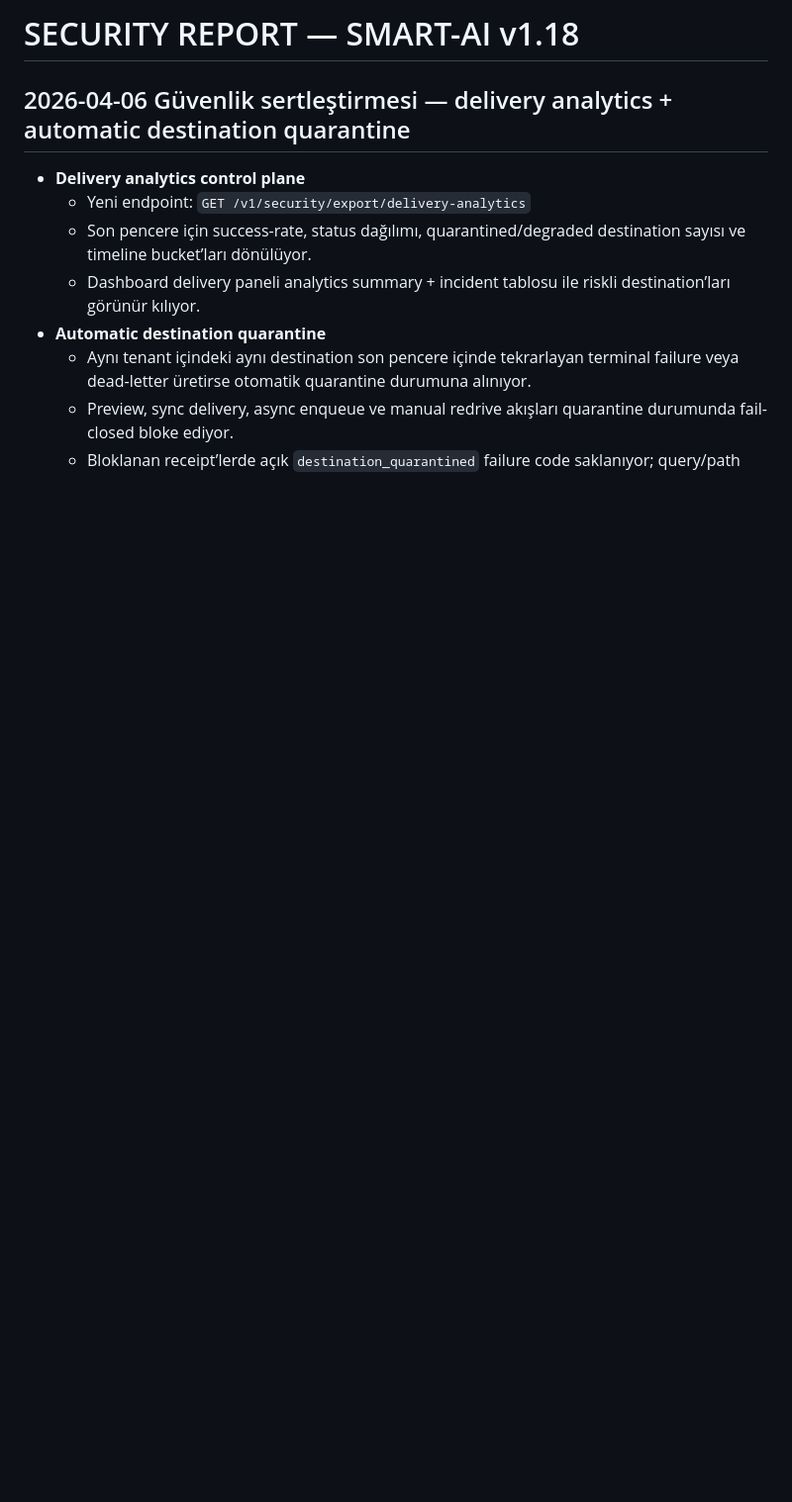
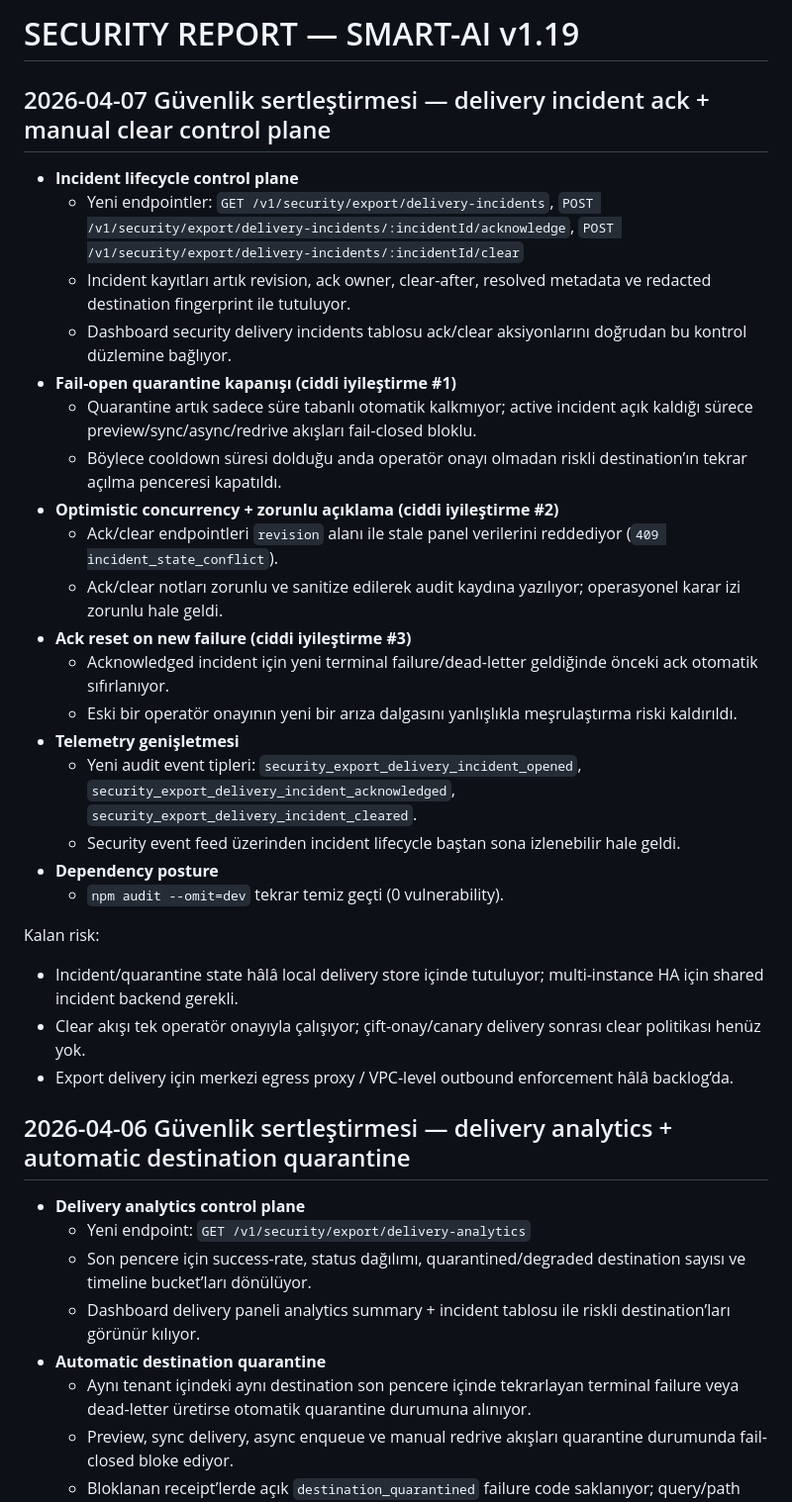
Before and after one commit to kadircicek34/SMART-AI, a Markdown page: security-report.md, the part around the change. Shown at 99% size. Drawn GitHub-style; blank space fills up the shorter version.

Commit message:
feat(security): add delivery incident ack/clear control plane (part 3/8)

```diff
--- a/security-report.md
+++ b/security-report.md
@@ -1,4 +1,29 @@
-# SECURITY REPORT — SMART-AI v1.18
+# SECURITY REPORT — SMART-AI v1.19
+
+## 2026-04-07 Güvenlik sertleştirmesi — delivery incident ack + manual clear control plane
+- **Incident lifecycle control plane**
+  - Yeni endpointler: `GET /v1/security/export/delivery-incidents`, `POST /v1/security/export/delivery-incidents/:incidentId/acknowledge`, `POST /v1/security/export/delivery-incidents/:incidentId/clear`
+  - Incident kayıtları artık revision, ack owner, clear-after, resolved metadata ve redacted destination fingerprint ile tutuluyor.
+  - Dashboard security delivery incidents tablosu ack/clear aksiyonlarını doğrudan bu kontrol düzlemine bağlıyor.
+- **Fail-open quarantine kapanışı (ciddi iyileştirme #1)**
+  - Quarantine artık sadece süre tabanlı otomatik kalkmıyor; active incident açık kaldığı sürece preview/sync/async/redrive akışları fail-closed bloklu.
+  - Böylece cooldown süresi dolduğu anda operatör onayı olmadan riskli destination’ın tekrar açılma penceresi kapatıldı.
+- **Optimistic concurrency + zorunlu açıklama (ciddi iyileştirme #2)**
+  - Ack/clear endpointleri `revision` alanı ile stale panel verilerini reddediyor (`409 incident_state_conflict`).
+  - Ack/clear notları zorunlu ve sanitize edilerek audit kaydına yazılıyor; operasyonel karar izi zorunlu hale geldi.
+- **Ack reset on new failure (ciddi iyileştirme #3)**
+  - Acknowledged incident için yeni terminal failure/dead-letter geldiğinde önceki ack otomatik sıfırlanıyor.
+  - Eski bir operatör onayının yeni bir arıza dalgasını yanlışlıkla meşrulaştırma riski kaldırıldı.
+- **Telemetry genişletmesi**
+  - Yeni audit event tipleri: `security_export_delivery_incident_opened`, `security_export_delivery_incident_acknowledged`, `security_export_delivery_incident_cleared`.
+  - Security event feed üzerinden incident lifecycle baştan sona izlenebilir hale geldi.
+- **Dependency posture**
+  - `npm audit --omit=dev` tekrar temiz geçti (0 vulnerability).
+
+Kalan risk:
+- Incident/quarantine state hâlâ local delivery store içinde tutuluyor; multi-instance HA için shared incident backend gerekli.
+- Clear akışı tek operatör onayıyla çalışıyor; çift-onay/canary delivery sonrası clear politikası henüz yok.
+- Export delivery için merkezi egress proxy / VPC-level outbound enforcement hâlâ backlog’da.
 
 ## 2026-04-06 Güvenlik sertleştirmesi — delivery analytics + automatic destination quarantine
 - **Delivery analytics control plane**
```
Also changed, not shown: delivery.md (+9 -1 lines).
